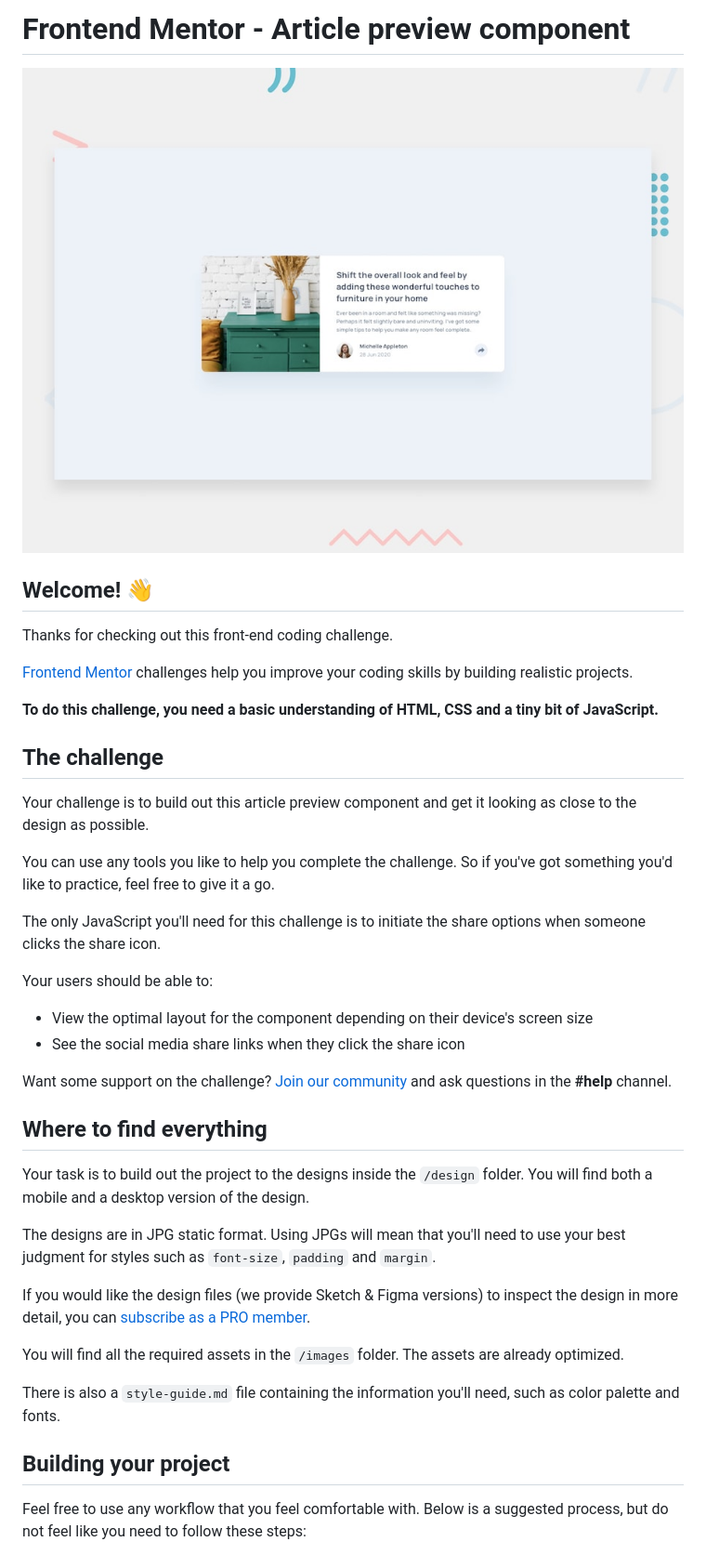
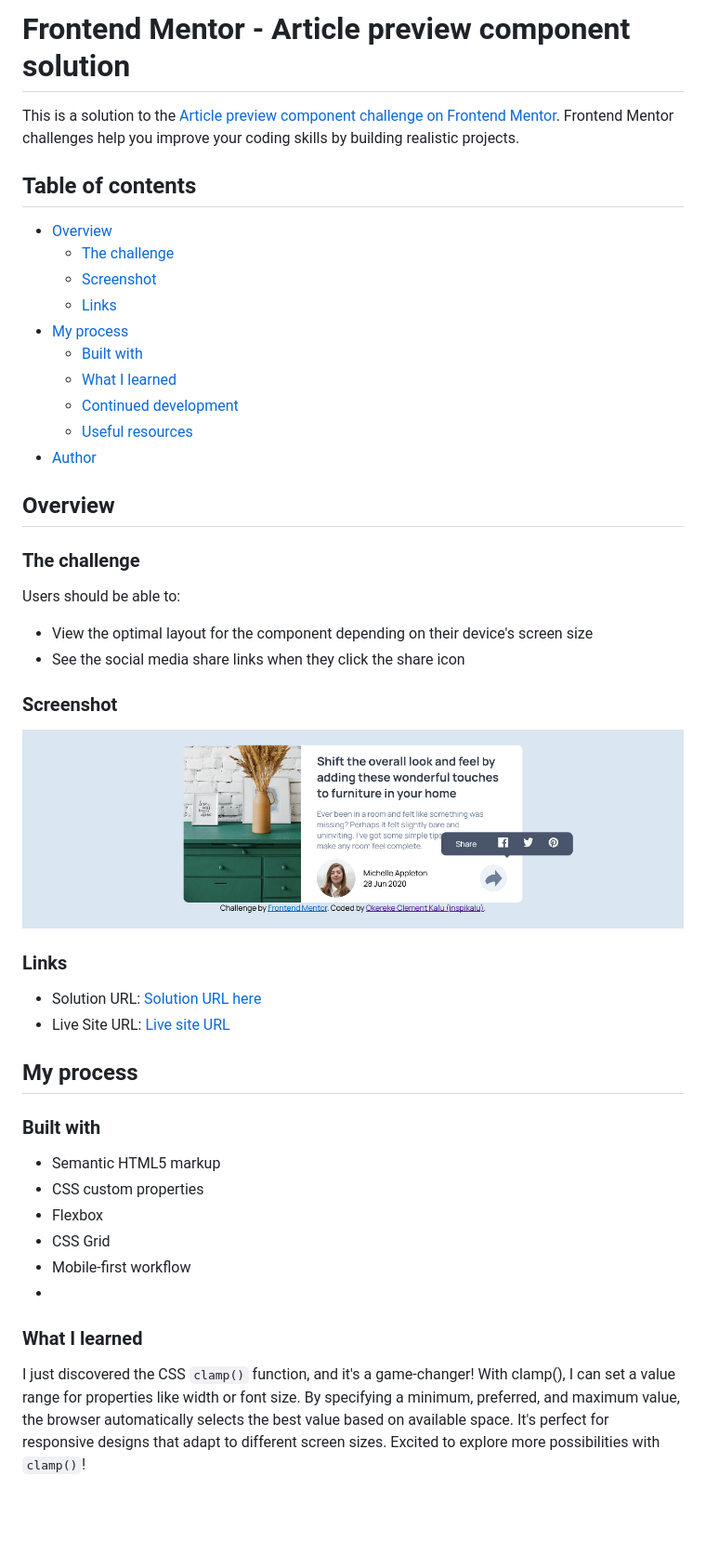
Before and after one commit to inspikalu/article-preview-component-master, a Markdown page: README.md, the part around the change printed below. Shown: that part at 93% size. Rendered like a GitHub page; pictures changed too: screenshot.jpg (added); blank space fills up the shorter version.

Commit message:
I finished the Readme.md File

```diff
--- a/README.md
+++ b/README.md
@@ -1,43 +1,55 @@
-# Frontend Mentor - Article preview component
+# Frontend Mentor - Article preview component solution
 
-![Design preview for the Article preview component coding challenge](./design/desktop-preview.jpg)
+This is a solution to
+the [Article preview component challenge on Frontend Mentor](https://www.frontendmentor.io/challenges/article-preview-component-dYBN_pYFT).
+Frontend Mentor challenges help you improve your coding skills by building realistic projects.
 
-## Welcome! 👋
+## Table of contents
 
-Thanks for checking out this front-end coding challenge.
+- [Overview](#overview)
+    - [The challenge](#the-challenge)
+    - [Screenshot](#screenshot)
+    - [Links](#links)
+- [My process](#my-process)
+    - [Built with](#built-with)
+    - [What I learned](#what-i-learned)
+    - [Continued development](#continued-development)
+    - [Useful resources](#useful-resources)
+- [Author](#author)
 
-[Frontend Mentor](https://www.frontendmentor.io) challenges help you improve your coding skills by building realistic projects.
+## Overview
 
-**To do this challenge, you need a basic understanding of HTML, CSS and a tiny bit of JavaScript.**
+### The challenge
 
-## The challenge
-
-Your challenge is to build out this article preview component and get it looking as close to the design as possible.
-
-You can use any tools you like to help you complete the challenge. So if you've got something you'd like to practice, feel free to give it a go.
-
-The only JavaScript you'll need for this challenge is to initiate the share options when someone clicks the share icon.
-
-Your users should be able to:
+Users should be able to:
 
 - View the optimal layout for the component depending on their device's screen size
 - See the social media share links when they click the share icon
 
-Want some support on the challenge? [Join our community](https://www.frontendmentor.io/community) and ask questions in the **#help** channel.
+### Screenshot
 
-## Where to find everything
+![](./screenshot.jpg)
 
-Your task is to build out the project to the designs inside the `/design` folder. You will find both a mobile and a desktop version of the design.
+### Links
 
-The designs are in JPG static format. Using JPGs will mean that you'll need to use your best judgment for styles such as `font-size`, `padding` and `margin`.
+- Solution URL: [Solution URL here](https://github.com/inspikalu/article-preview-component-master)
+- Live Site URL: [Live site URL](https://article-preview-component-master-tawny-eta.vercel.app)
 
-If you would like the design files (we provide Sketch & Figma versions) to inspect the design in more detail, you can [subscribe as a PRO member](https://www.frontendmentor.io/pro).
+## My process
 
-You will find all the required assets in the `/images` folder. The assets are already optimized.
+### Built with
 
-There is also a `style-guide.md` file containing the information you'll need, such as color palette and fonts.
+- Semantic HTML5 markup
+- CSS custom properties
+- Flexbox
+- CSS Grid
+- Mobile-first workflow
+-
 
-## Building your project
+### What I learned
 
-Feel free to use any workflow that you feel comfortable with. Below is a suggested process, but do not feel like you need to follow these steps:
+I just discovered the CSS `clamp()` function, and it's a game-changer! With clamp(), I can set a value range for
+properties like width or font size. By specifying a minimum, preferred, and maximum value, the browser automatically
+selects the best value based on available space. It's perfect for responsive designs that adapt to different screen
+sizes. Excited to explore more possibilities with `clamp()`!
 
```
Also changed, not shown: other parts of README.md (+9 -46 lines), 3 other files.
